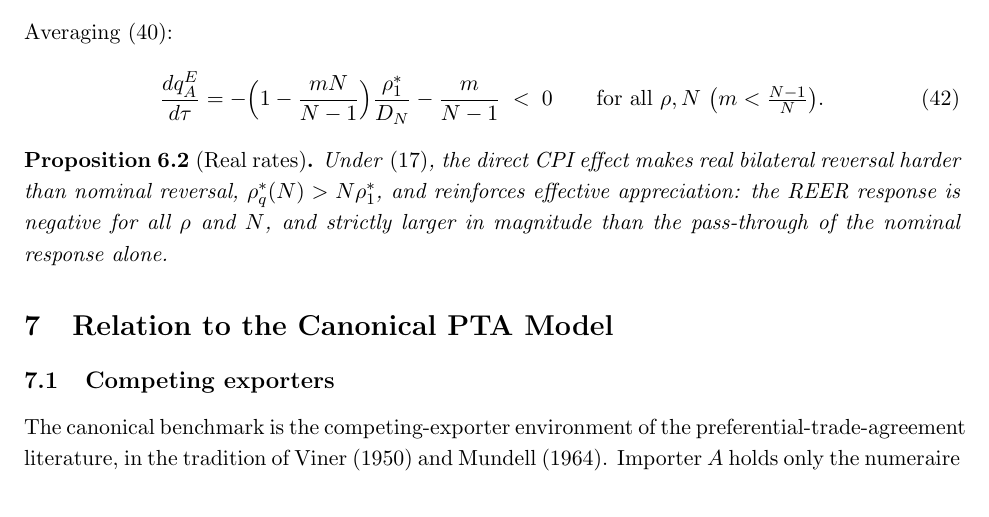
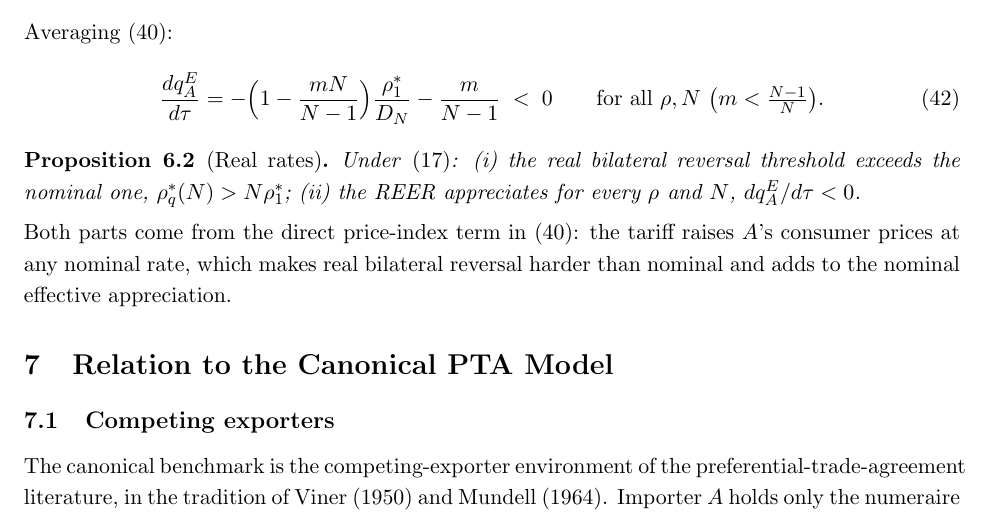
Before and after one commit to jasonzhixinglu/tariff-exchange-rates, a LaTeX document (notes/model_derivations.tex): part of page 9 of 13, cut so that both start at the same text. Compiled offline with pdfLaTeX.

Commit message:
docs: state real-rates proposition directly; move mechanism to following note
Co-Authored-By: Claude Fable 5 <noreply@anthropic.com>

```diff
--- a/notes/model_derivations.tex
+++ b/notes/model_derivations.tex
@@ -437,9 +437,11 @@ Averaging \eqref{eq:qgen}:
 \end{equation}
 
 \begin{proposition}[Real rates]
-Under \eqref{eq:invpos}, the direct CPI effect makes real bilateral reversal harder than nominal reversal, $\rho_q^*(N) > N\rho_1^*$, and reinforces effective appreciation: the REER response is negative for all $\rho$ and $N$, and strictly larger in magnitude than the pass-through of the nominal response alone.
+Under \eqref{eq:invpos}: (i) the real bilateral reversal threshold exceeds the nominal one, $\rho_q^*(N) > N\rho_1^*$; (ii) the REER appreciates for every $\rho$ and $N$, $dq_A^E/d\tau < 0$.
 \label{res:real}
 \end{proposition}
+
+\noindent Both parts come from the direct price-index term in \eqref{eq:qgen}: the tariff raises $A$'s consumer prices at any nominal rate, which makes real bilateral reversal harder than nominal and adds to the nominal effective appreciation.
 
 \section{Relation to the Canonical PTA Model}
 
```
Also changed, not shown: REVISION_CHANGES.md (+4 -0 lines), notes/model_derivations.pdf.
